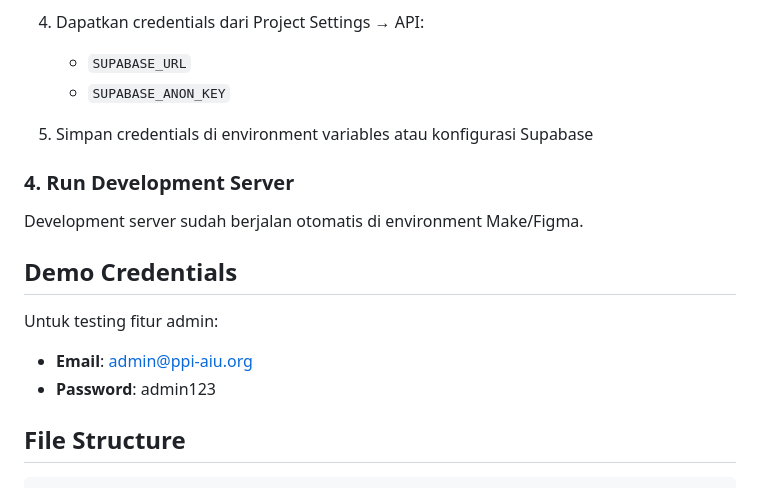
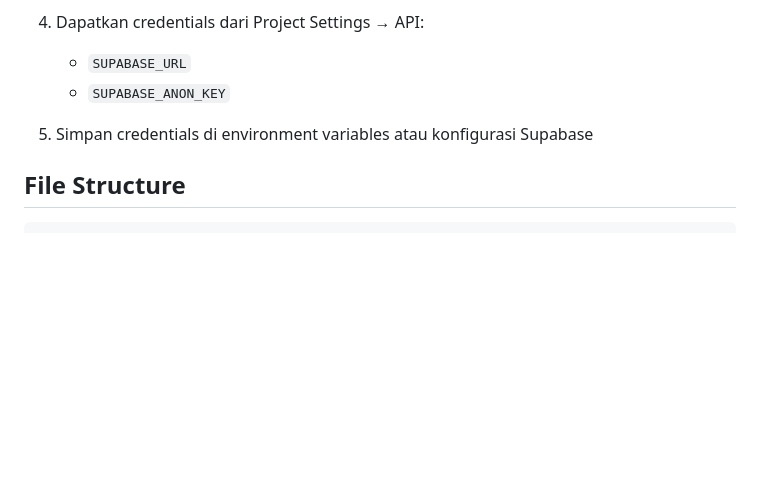
Before and after one commit to PPIAIU/project-website, a Markdown page: README.md, the part around the change. GitHub-like rendering; blank space fills up the shorter version.

````diff
--- a/README.md
+++ b/README.md
@@ -80,16 +80,6 @@ pnpm install
 
 5. Simpan credentials di environment variables atau konfigurasi Supabase
 
-### 4. Run Development Server
-
-Development server sudah berjalan otomatis di environment Make/Figma.
-
-## Demo Credentials
-
-Untuk testing fitur admin:
-- **Email**: admin@ppi-aiu.org
-- **Password**: admin123
-
 ## File Structure
 
 ```
````
